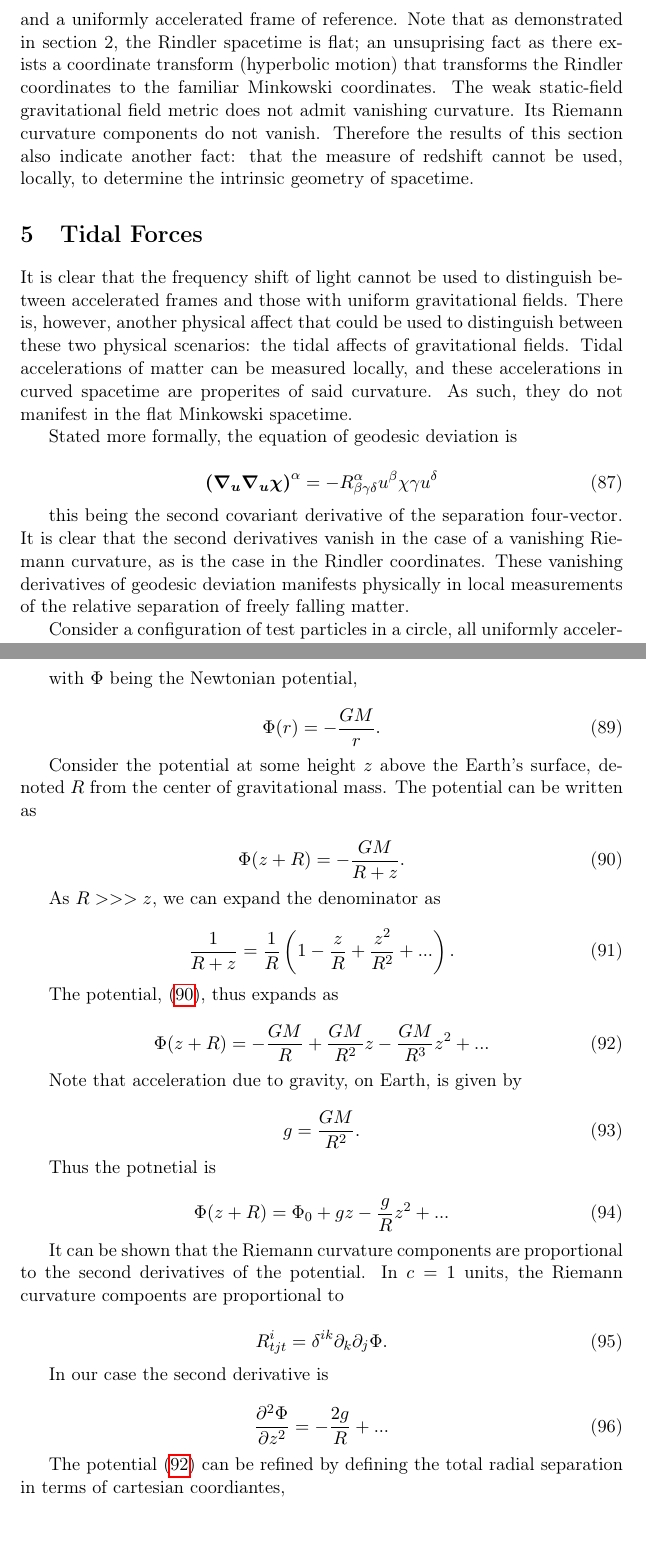
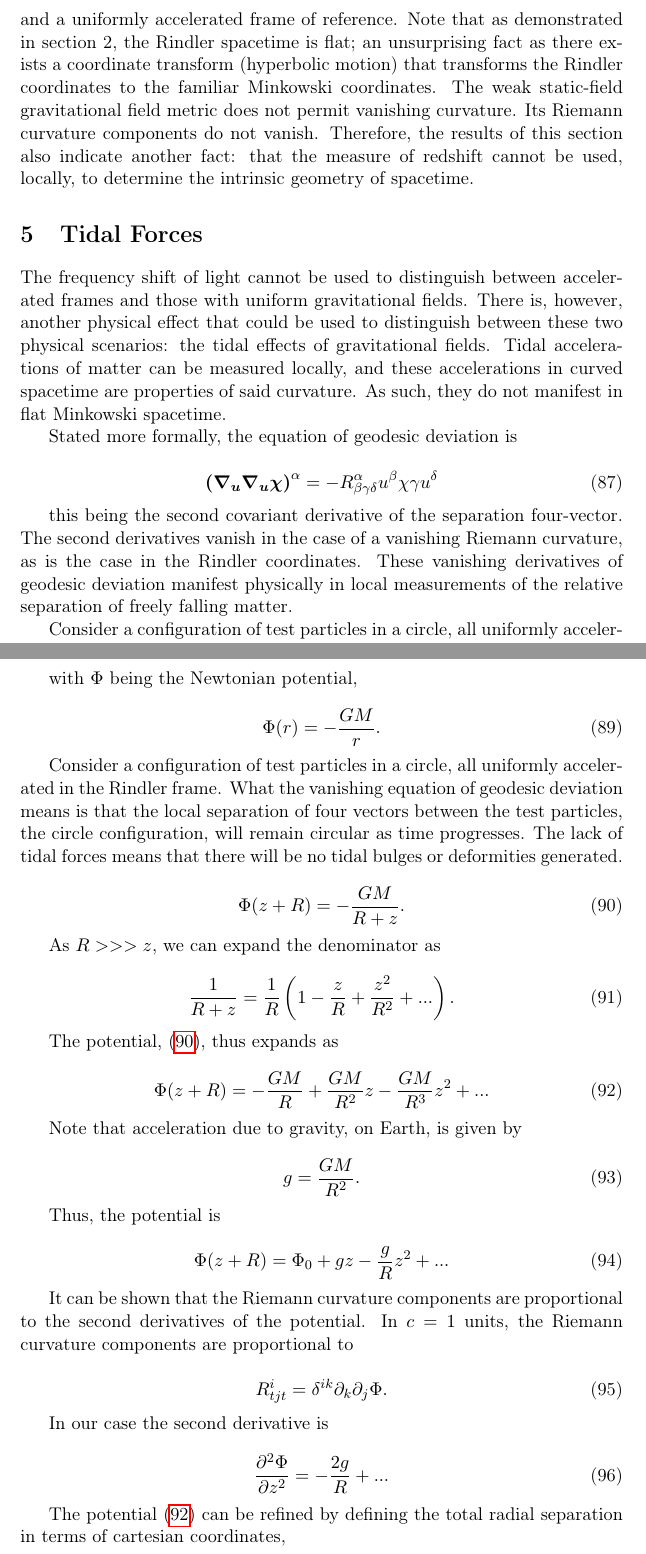
Before and after one commit to Eharriman/physics-problems, a LaTeX document (tex/problem_002_Acceleration_vs_Curvature.tex): two parts of pages 16 and 17 of 33, joined at a grey line, cut so that both start at the same text, the shorter picture padded with empty space. Compiled offline with pdfLaTeX.

Commit message:
edited up to 5.3.

```diff
--- a/tex/problem_002_Acceleration_vs_Curvature.tex
+++ b/tex/problem_002_Acceleration_vs_Curvature.tex
@@ -693,11 +693,11 @@ Restore SI units with a $1/c^2$ and the red shift relation becomes
     \frac{\Delta \nu}{\nu} = \frac{-gh}{c^2}.
 \end{equation}
 
-The red shift relation is recovered. This means that a local test concerning the shift in the emission and reception rates of signals cannot be used to discriminate between an observer in a (weak) uniform gravitational field and a uniformly accelerated frame of reference. Note that as demonstrated in section 2, the Rindler spacetime is flat; an unsuprising fact as there exists a coordinate transform (hyperbolic motion) that transforms the Rindler coordinates to the familiar Minkowski coordinates. The weak static-field gravitational field metric does not admit vanishing curvature. Its Riemann curvature components do not vanish. Therefore the results of this section also indicate another fact: that the measure of redshift cannot be used, locally, to determine the intrinsic geometry of spacetime.
+The red shift relation is recovered. This means that a local test concerning the shift in the emission and reception rates of signals cannot be used to discriminate between an observer in a (weak) uniform gravitational field and a uniformly accelerated frame of reference. Note that as demonstrated in section 2, the Rindler spacetime is flat; an unsurprising fact as there exists a coordinate transform (hyperbolic motion) that transforms the Rindler coordinates to the familiar Minkowski coordinates. The weak static-field gravitational field metric does not permit vanishing curvature. Its Riemann curvature components do not vanish. Therefore, the results of this section also indicate another fact: that the measure of redshift cannot be used, locally, to determine the intrinsic geometry of spacetime.
 
 \section{Tidal Forces}
 
-It is clear that the frequency shift of light cannot be used to distinguish between accelerated frames and those with uniform gravitational fields. There is, however, another physical affect that could be used to distinguish between these two physical scenarios: the tidal affects of gravitational fields. Tidal accelerations of matter can be measured locally, and these accelerations in curved spacetime are properites of said curvature. As such, they do not manifest in the flat Minkowski spacetime.
+The frequency shift of light cannot be used to distinguish between accelerated frames and those with uniform gravitational fields. There is, however, another physical effect that could be used to distinguish between these two physical scenarios: the tidal effects of gravitational fields. Tidal accelerations of matter can be measured locally, and these accelerations in curved spacetime are properties of said curvature. As such, they do not manifest in flat Minkowski spacetime.
 
 Stated more formally, the equation of geodesic deviation is
 
@@ -705,7 +705,7 @@ Stated more formally, the equation of geodesic deviation is
     \boldsymbol{(\nabla_{\boldsymbol{u}} \nabla_{\boldsymbol{u}} \chi)}^{\alpha} = -R^{\alpha} _{\beta \gamma \delta} u^{\beta} \chi{\gamma} u^{\delta}
 \end{equation}
 
-this being the second covariant derivative of the separation four-vector. It is clear that the second derivatives vanish in the case of a vanishing Riemann curvature, as is the case in the Rindler coordinates. These vanishing derivatives of geodesic deviation manifests physically in local measurements of the relative separation of freely falling matter.
+this being the second covariant derivative of the separation four-vector. The second derivatives vanish in the case of a vanishing Riemann curvature, as is the case in the Rindler coordinates. These vanishing derivatives of geodesic deviation manifest physically in local measurements of the relative separation of freely falling matter.
 
 Consider a configuration of test particles in a circle, all uniformly accelerated in the Rindler frame. What the vanishing equation of geodesic deviation means is that the local separation four vectors between the test particles, the circle configuration, will remain circular as time progresses. The lack of tidal forces means that there will be no tidal bulges or deformities generated.
 
@@ -724,7 +724,7 @@ with $\Phi$ being the Newtonian potential,
     \Phi(r) = -\frac{GM}{r}.
 \end{equation}
 
-Consider the potential at some height $z$ above the Earth's surface, denoted $R$ from the center of gravitational mass. The potential can be written as
+Consider a configuration of test particles in a circle, all uniformly accelerated in the Rindler frame. What the vanishing equation of geodesic deviation means is that the local separation of four vectors between the test particles, the circle configuration, will remain circular as time progresses. The lack of tidal forces means that there will be no tidal bulges or deformities generated.
 
 \begin{equation}
     \label{newton-potential-z}
@@ -751,13 +751,13 @@ Note that acceleration due to gravity, on Earth, is given by
     g = \frac{GM}{R^2}.
 \end{equation}
 
-Thus the potnetial is
+Thus, the potential is
 
 \begin{equation}
     \Phi(z + R) = \Phi_0 + gz - \frac{g}{R}z^2 + ...
 \end{equation}
 
-It can be shown that the Riemann curvature components are proportional to the second derivatives of the potential. In $c = 1$ units, the Riemann curvature compoents are proportional to
+It can be shown that the Riemann curvature components are proportional to the second derivatives of the potential. In $c = 1$ units, the Riemann curvature components are proportional to
 
 \begin{equation}
     \label{riemann-staic-weak-field}
@@ -770,7 +770,7 @@ In our case the second derivative is
     \frac{\partial ^2 \Phi}{\partial z^2} = -\frac{2g}{R} + ...
 \end{equation}
 
-The potential \eqref{netwon-pot-expanded-z-2} can be refined by defining the total radial separation in terms of cartesian coordiantes,
+The potential \eqref{netwon-pot-expanded-z-2} can be refined by defining the total radial separation in terms of cartesian coordinates,
 
 \begin{equation}
     r = \sqrt{(R + z)^2 + x^2 + y^2}.
```
Also changed, not shown: tex/problem_002_Acceleration_vs_Curvature.tex (16 more changed lines).
